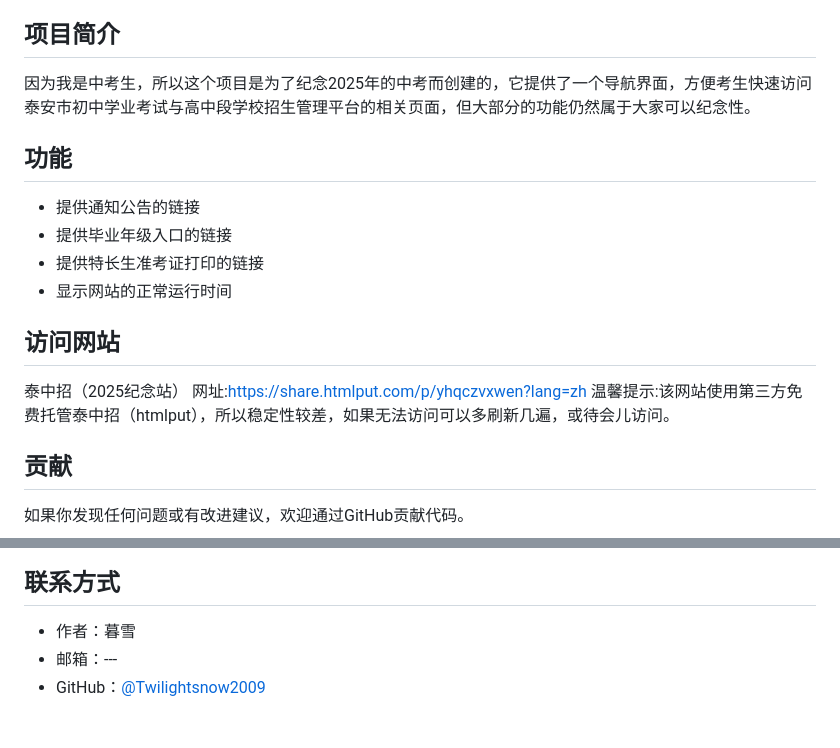
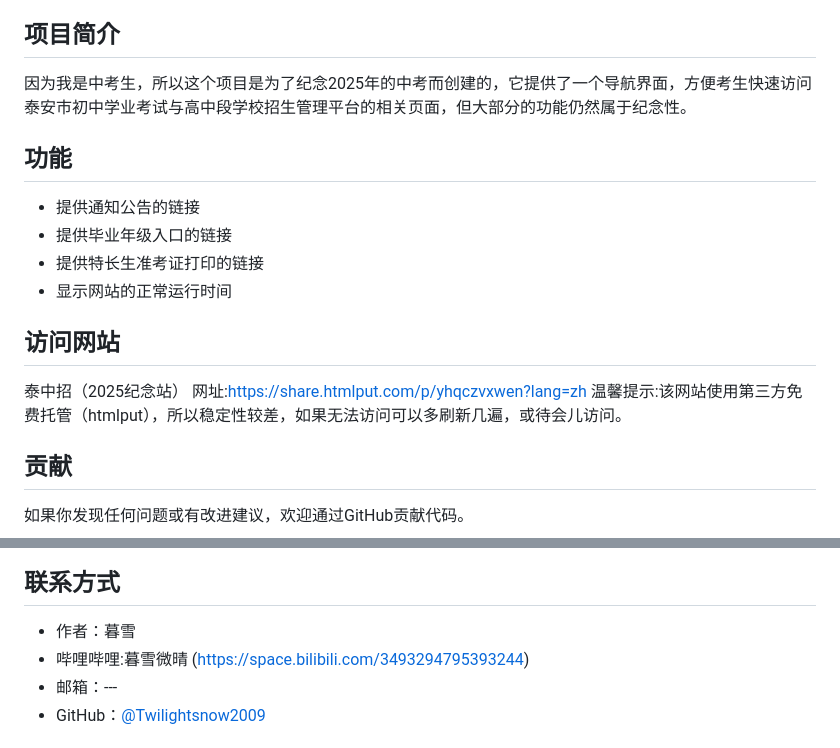
Before and after one commit to Twilightsnow2009/ZhongZhao2025, a Markdown page: README.md, 2 parts joined by grey strips. GitHub-like rendering.

```diff
--- a/README.md
+++ b/README.md
@@ -4,7 +4,7 @@
 
 ## 项目简介
 
-因为我是中考生，所以这个项目是为了纪念2025年的中考而创建的，它提供了一个导航界面，方便考生快速访问泰安市初中学业考试与高中段学校招生管理平台的相关页面，但大部分的功能仍然属于大家可以纪念性。
+因为我是中考生，所以这个项目是为了纪念2025年的中考而创建的，它提供了一个导航界面，方便考生快速访问泰安市初中学业考试与高中段学校招生管理平台的相关页面，但大部分的功能仍然属于纪念性。
 
 ## 功能
 
@@ -17,7 +17,7 @@
 
 泰中招（2025纪念站）
 网址:https://share.htmlput.com/p/yhqczvxwen?lang=zh
-温馨提示:该网站使用第三方免费托管泰中招（htmlput），所以稳定性较差，如果无法访问可以多刷新几遍，或待会儿访问。
+温馨提示:该网站使用第三方免费托管（htmlput），所以稳定性较差，如果无法访问可以多刷新几遍，或待会儿访问。
 
 ## 贡献
 
@@ -65,6 +65,8 @@
 ## 联系方式
 
 - 作者：暮雪
+- 哔哩哔哩:暮雪微晴
+(https://space.bilibili.com/3493294795393244)
 - 邮箱：---
 - GitHub：[@Twilightsnow2009](https://github.com/Twilightsnow2009)
 
```
